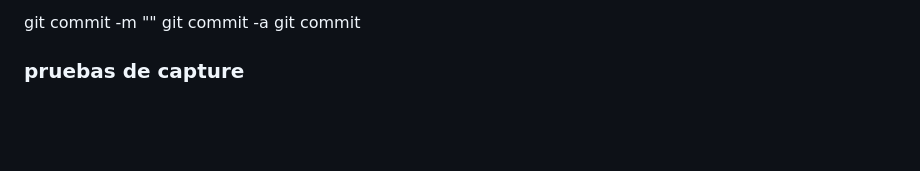
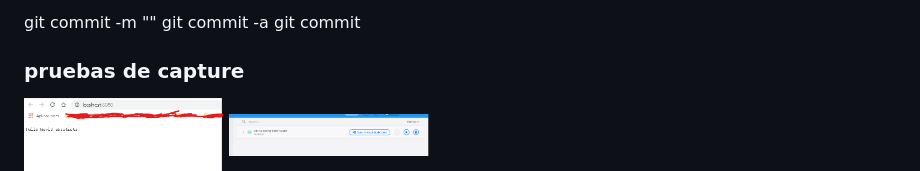
Before and after one commit to programacionparaaprender/cursogithub, a Markdown page: README.md, the part around the change. Drawn GitHub-style; pictures changed too: img/docker2.png (added), img/docker3.png (added); blank space fills up the shorter version.

Commit message:
pruebas de docker nuevas 1

```diff
--- a/README.md
+++ b/README.md
@@ -89,6 +89,9 @@ git commit
 
 ### pruebas de capture
 
+<img src="img/docker3.png" alt="Size Limit logo by Anton Lovchikov" width="200" height="50">
+
+<img src="img/docker2.png" alt="Size Limit logo by Anton Lovchikov" width="200" height="50">
 
 <img src="img/azure2.png" alt="Size Limit logo by Anton Lovchikov" width="600" height="300">
 <img src="img/azure.png" alt="Size Limit logo by Anton Lovchikov" width="500" height="500">
```
